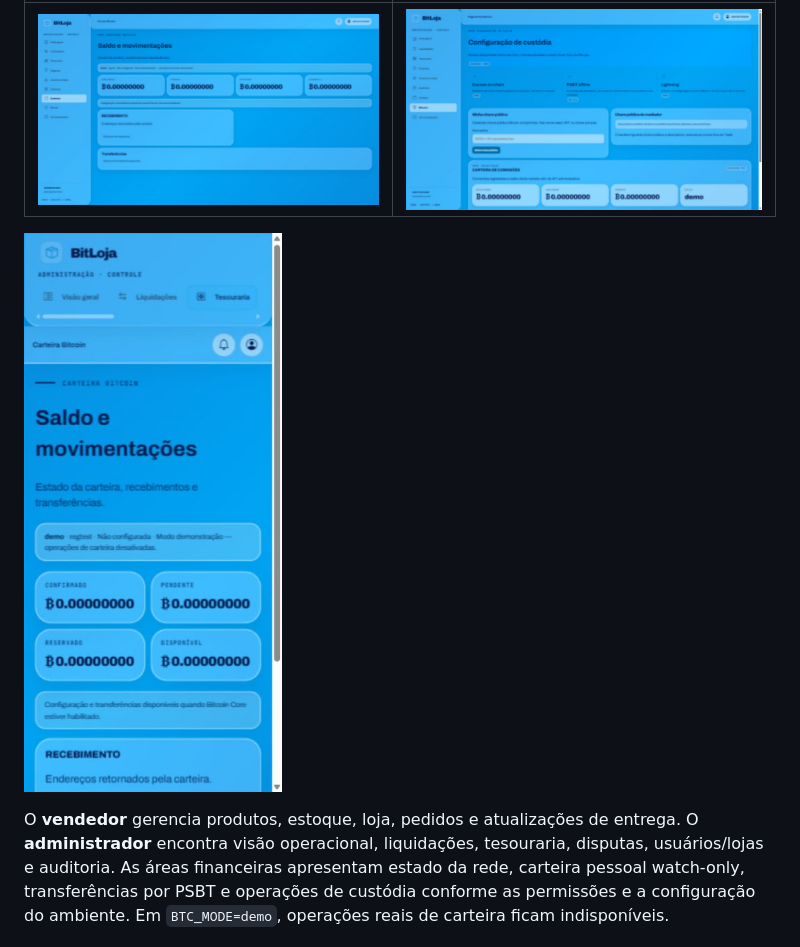
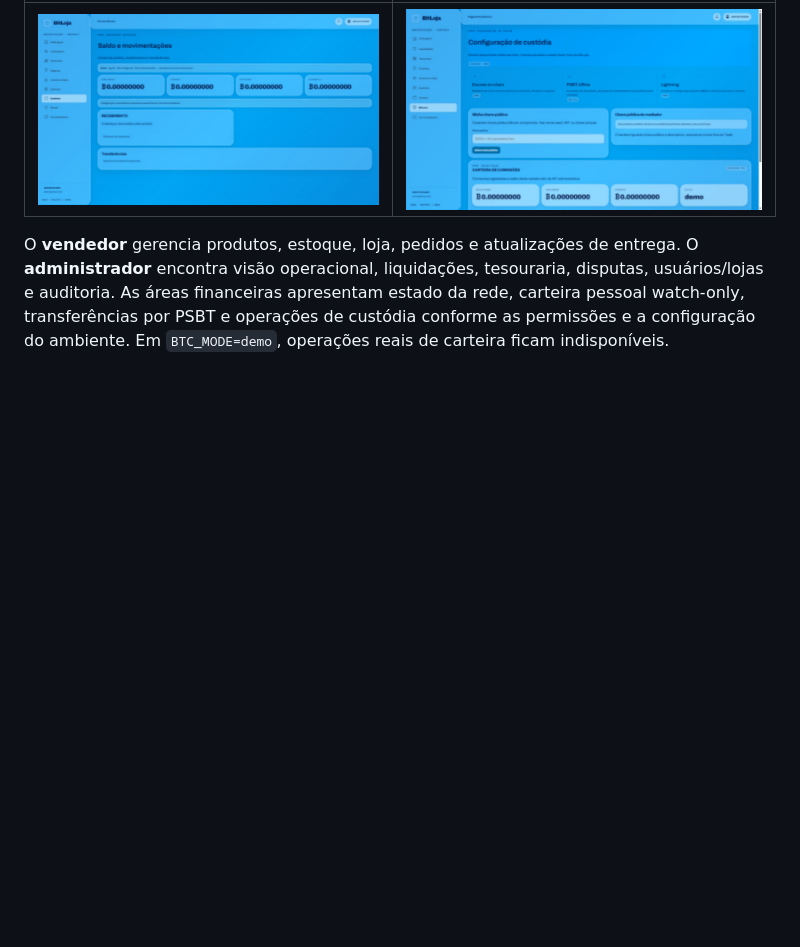
Before and after one commit to guell11/BitLoja, a Markdown page: README.md, the part around the change. GitHub-like rendering; blank space fills up the shorter version.

```diff
--- a/README.md
+++ b/README.md
@@ -83,7 +83,6 @@ O carrinho permite ajustar quantidades e remover itens; o checkout separa pedido
 |---|---|
 | ![Painel de carteira Bitcoin](docs/screenshots/wallet-new.jpg) | ![Painel de operações e custódia Bitcoin](docs/screenshots/bitcoin-panel-new.jpg) |
 
-![Carteira Bitcoin adaptada para celular](docs/screenshots/wallet-mobile-new.jpg)
 
 O **vendedor** gerencia produtos, estoque, loja, pedidos e atualizações de entrega. O **administrador** encontra visão operacional, liquidações, tesouraria, disputas, usuários/lojas e auditoria. As áreas financeiras apresentam estado da rede, carteira pessoal watch-only, transferências por PSBT e operações de custódia conforme as permissões e a configuração do ambiente. Em `BTC_MODE=demo`, operações reais de carteira ficam indisponíveis.
 
```
